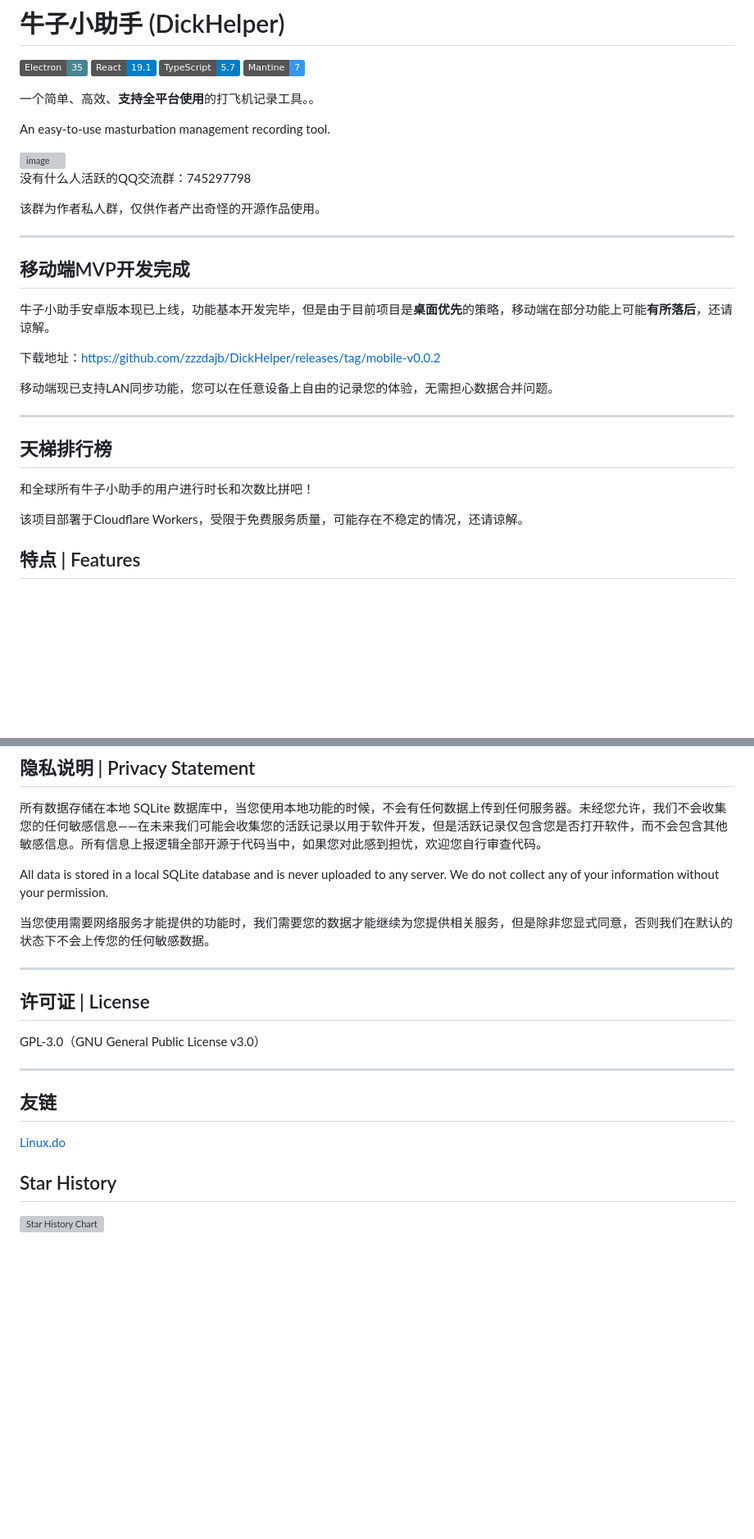
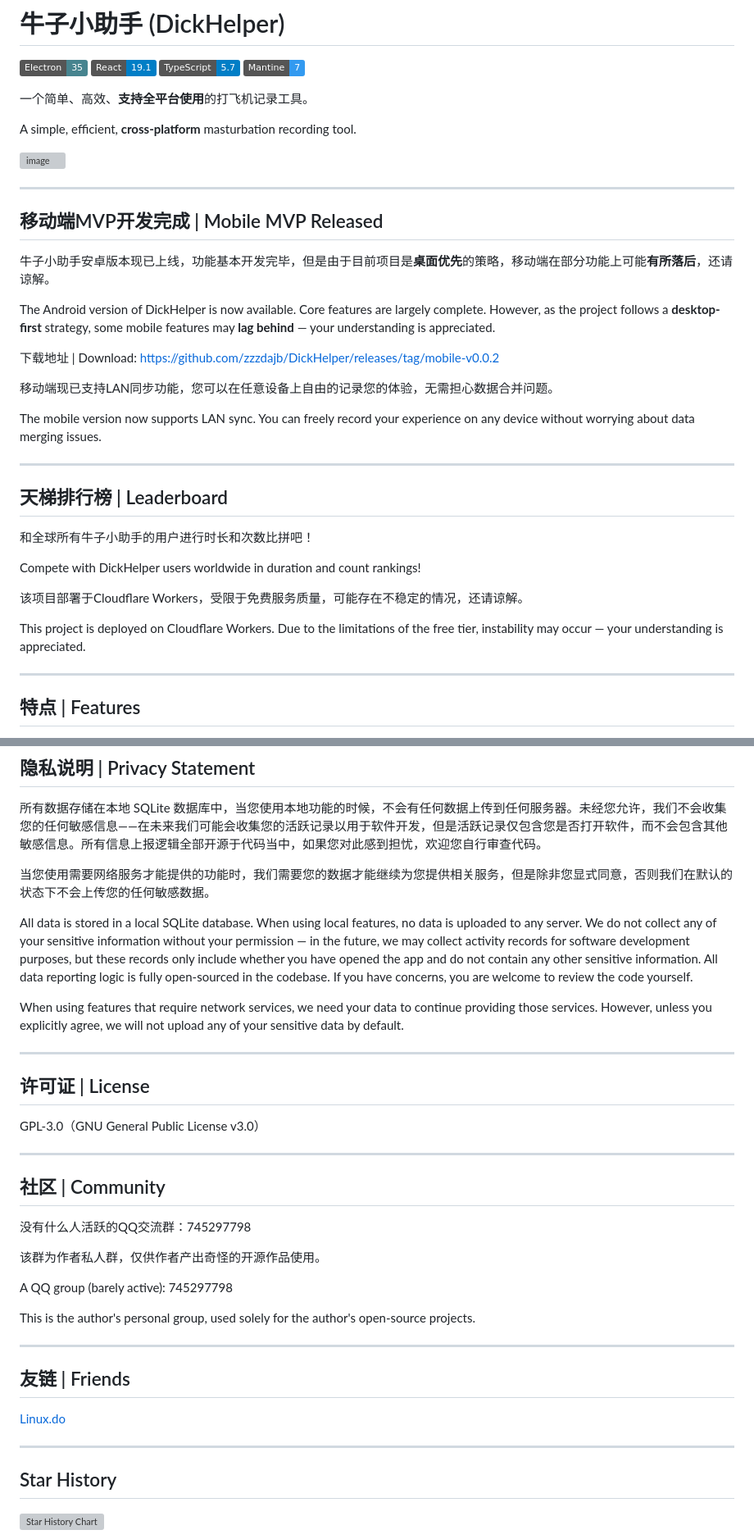
Before and after one commit to fsxxzjpbp/DickHelper, a Markdown page: README.md, 2 parts joined by grey strips. Shown at 82% size. GitHub-like rendering; badges without logos; blank space fills up the shorter version; grey boxes are pictures that could not be loaded.

Commit message:
docs(readme): sync English translations and improve layout consistency

```diff
--- a/README.md
+++ b/README.md
@@ -7,33 +7,38 @@
 [![TypeScript](https://img.shields.io/badge/TypeScript-5.7-blue.svg)](https://www.typescriptlang.org/)
 [![Mantine](https://img.shields.io/badge/Mantine-7-339AF0.svg)](https://mantine.dev/)
 
-一个简单、高效、**支持全平台使用**的打飞机记录工具。。
+一个简单、高效、**支持全平台使用**的打飞机记录工具。
 
-An easy-to-use masturbation management recording tool.
+A simple, efficient, **cross-platform** masturbation recording tool.
 
 <img width="944" height="671" alt="image" src="https://github.com/user-attachments/assets/4706c1a7-77a2-4ccf-a902-936dd5a616e4" />
 
-没有什么人活跃的QQ交流群：745297798
-
-该群为作者私人群，仅供作者产出奇怪的开源作品使用。
-
 ---
-## 移动端MVP开发完成
+## 移动端MVP开发完成 | Mobile MVP Released
 
 牛子小助手安卓版本现已上线，功能基本开发完毕，但是由于目前项目是**桌面优先**的策略，移动端在部分功能上可能**有所落后**，还请谅解。
 
-下载地址：https://github.com/zzzdajb/DickHelper/releases/tag/mobile-v0.0.2
+The Android version of DickHelper is now available. Core features are largely complete. However, as the project follows a **desktop-first** strategy, some mobile features may **lag behind** — your understanding is appreciated.
+
+下载地址 | Download: https://github.com/zzzdajb/DickHelper/releases/tag/mobile-v0.0.2
 
 移动端现已支持LAN同步功能，您可以在任意设备上自由的记录您的体验，无需担心数据合并问题。
 
+The mobile version now supports LAN sync. You can freely record your experience on any device without worrying about data merging issues.
+
 ---
 
-## 天梯排行榜
+## 天梯排行榜 | Leaderboard
 
 和全球所有牛子小助手的用户进行时长和次数比拼吧！
 
+Compete with DickHelper users worldwide in duration and count rankings!
+
 该项目部署于Cloudflare Workers，受限于免费服务质量，可能存在不稳定的情况，还请谅解。
 
+This project is deployed on Cloudflare Workers. Due to the limitations of the free tier, instability may occur — your understanding is appreciated.
+
+---
 
 ## 特点 | Features
 
@@ -122,9 +131,11 @@ Release workflow 会校验：
 
 所有数据存储在本地 SQLite 数据库中，当您使用本地功能的时候，不会有任何数据上传到任何服务器。未经您允许，我们不会收集您的任何敏感信息——在未来我们可能会收集您的活跃记录以用于软件开发，但是活跃记录仅包含您是否打开软件，而不会包含其他敏感信息。所有信息上报逻辑全部开源于代码当中，如果您对此感到担忧，欢迎您自行审查代码。
 
-All data is stored in a local SQLite database and is never uploaded to any server. We do not collect any of your information without your permission.
+当您使用需要网络服务才能提供的功能时，我们需要您的数据才能继续为您提供相关服务，但是除非您显式同意，否则我们在默认的状态下不会上传您的任何敏感数据。
 
-当您使用需要网络服务才能提供的功能时，我们需要您的数据才能继续为您提供相关服务，但是除非您显式同意，否则我们在默认的状态下不会上传您的任何敏感数据。
+All data is stored in a local SQLite database. When using local features, no data is uploaded to any server. We do not collect any of your sensitive information without your permission — in the future, we may collect activity records for software development purposes, but these records only include whether you have opened the app and do not contain any other sensitive information. All data reporting logic is fully open-sourced in the codebase. If you have concerns, you are welcome to review the code yourself.
+
+When using features that require network services, we need your data to continue providing those services. However, unless you explicitly agree, we will not upload any of your sensitive data by default.
 
 ---
 
@@ -134,8 +145,22 @@ GPL-3.0（GNU General Public License v3.0）
 
 ---
 
-## 友链
+## 社区 | Community
+
+没有什么人活跃的QQ交流群：745297798
+
+该群为作者私人群，仅供作者产出奇怪的开源作品使用。
+
+A QQ group (barely active): 745297798
+
+This is the author's personal group, used solely for the author's open-source projects.
+
+---
+
+## 友链 | Friends
 [Linux.do](https://linux.do/)
+
+---
 
 ## Star History
 
```
Also changed, not shown: other parts of README.md (+4 -0 lines).
